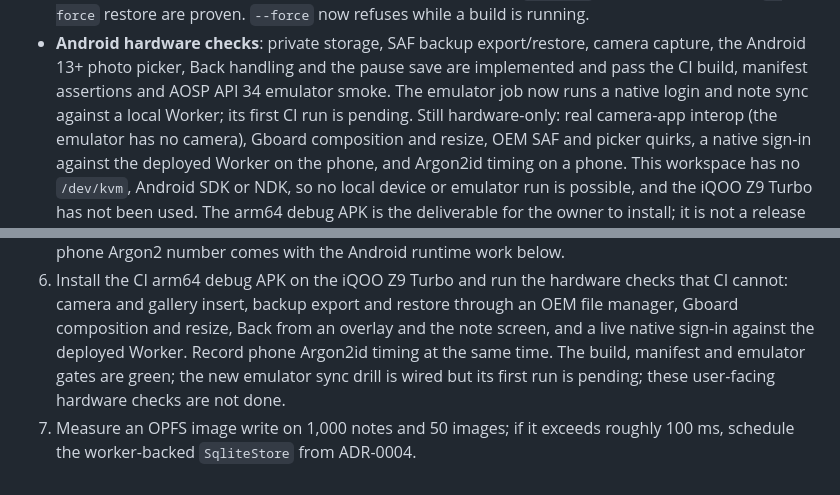
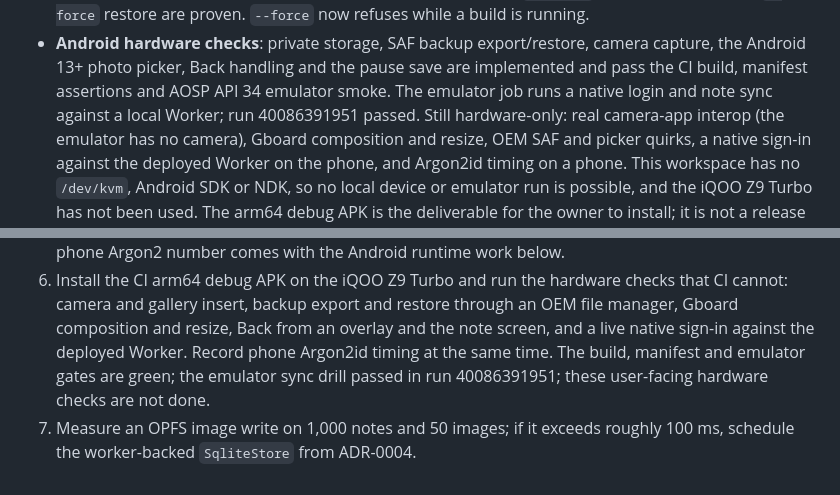
Before and after one commit to Protegee1505/notebox, a Markdown page: docs/STATUS.md, 2 parts joined by grey strips. Rendered like a GitHub page.

```diff
--- a/docs/STATUS.md
+++ b/docs/STATUS.md
@@ -1022,8 +1026,8 @@ The Write-mode reading column is centered again on wide windows.
 - **Android hardware checks**: private storage, SAF backup export/restore,
   camera capture, the Android 13+ photo picker, Back handling and the pause save
   are implemented and pass the CI build, manifest assertions and AOSP API 34
-  emulator smoke. The emulator job now runs a native login and note sync
-  against a local Worker; its first CI run is pending. Still hardware-only: real
+  emulator smoke. The emulator job runs a native login and note sync against a
+  local Worker; run 40086391951 passed. Still hardware-only: real
   camera-app interop (the emulator has no camera), Gboard composition and
   resize, OEM SAF and picker quirks, a native sign-in against the deployed
   Worker on the phone, and Argon2id timing on a phone. This workspace has no
@@ -1110,7 +1114,7 @@ The Write-mode reading column is centered again on wide windows.
    through an OEM file manager, Gboard composition and resize, Back from an
    overlay and the note screen, and a live native sign-in against the deployed
    Worker. Record phone Argon2id timing at the same time. The build, manifest
-   and emulator gates are green; the new emulator sync drill is wired but its
-   first run is pending; these user-facing hardware checks are not done.
+   and emulator gates are green; the emulator sync drill passed in run
+   40086391951; these user-facing hardware checks are not done.
 7. Measure an OPFS image write on 1,000 notes and 50 images; if it exceeds
    roughly 100 ms, schedule the worker-backed `SqliteStore` from ADR-0004.
```
Also changed, not shown: other parts of docs/STATUS.md (+20 -16 lines), docs/adr/0023-android-runtime-bridge.md (+22 -10 lines).
